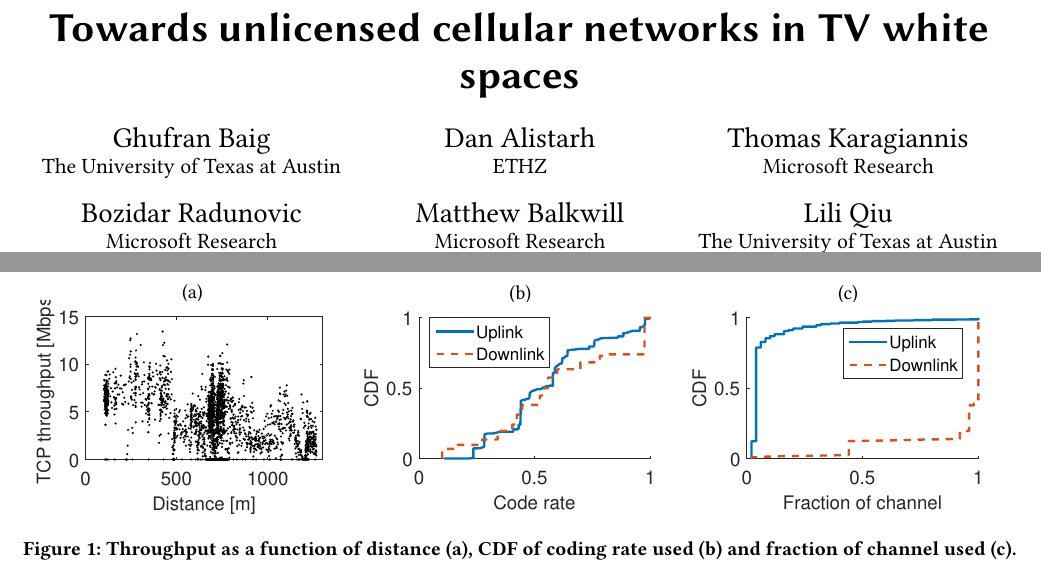
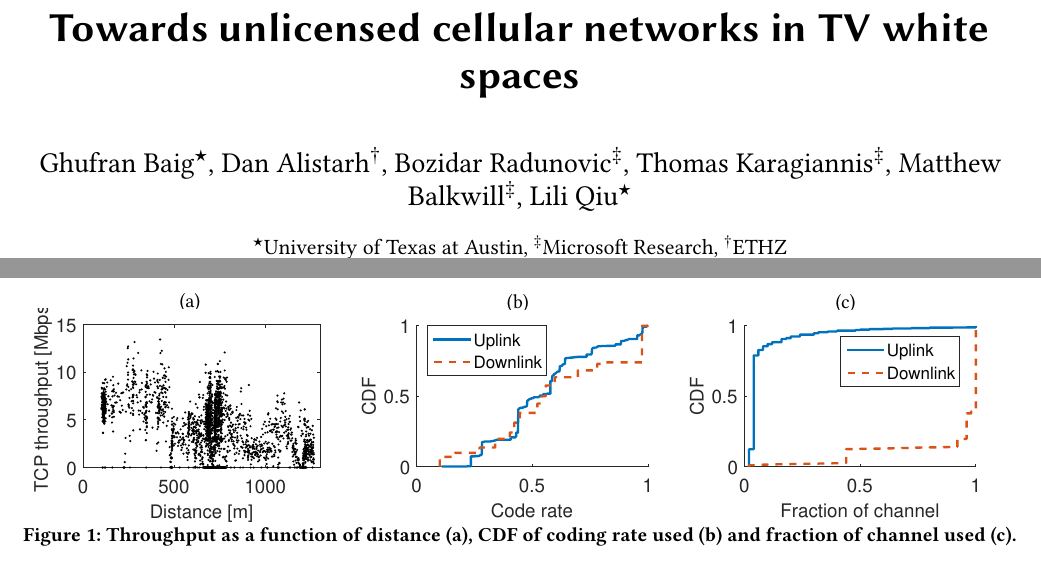
Before and after one commit to ghufranbaig/CoNEXT-2017, a LaTeX paper (main.tex, which reads motivation.tex): two parts of pages 1 and 4 of 14, joined at a grey line, cut so that both start at the same text. Compiled offline with pdfLaTeX.

Commit message:
more figs shrinked

```diff
--- a/main.tex
+++ b/main.tex
@@ -99,48 +99,65 @@
 %\title{Towards unlicensed cellular networks \\ \vspace{0.3in} \normalfont Under submission  - Please do not distribute}
 \title{Towards unlicensed cellular networks in TV white spaces}
 
-\author{Ghufran Baig}
-\orcid{}
+%\author{Ghufran Baig}
+%\orcid{}
+%\affiliation{%
+%  \institution{The University of Texas at Austin}
+%}
+%%\email{ghufran@cs.utexas.edu}
+%
+%\author{Dan Alistarh}
+%\orcid{}
+%\affiliation{%
+%  \institution{ETHZ}
+%}
+%%\email{dan.alistarh@inf.ethz.ch}
+%
+%\author{Thomas Karagiannis}
+%\orcid{}
+%\affiliation{%
+%  \institution{Microsoft Research}
+%}
+%%\email{thomas.karagiannis@microsoft.com}
+%
+%\author{Bozidar Radunovic}
+%\orcid{}
+%\affiliation{%
+%  \institution{Microsoft Research}
+%}
+%%\email{bozidar@microsoft.com}
+%
+%\author{Matthew Balkwill}
+%\orcid{}
+%\affiliation{%
+%  \institution{Microsoft Research}
+%}
+%%\email{a-mabalk@microsoft.com}
+%
+%\author{Lili Qiu}
+%\orcid{}
+%\affiliation{%
+%  \institution{The University of Texas at Austin}
+%}
+%\email{lili@cs.utexas.edu}
+
+%%
+%% AUTHORS
+%%
+%\numberofauthors{1}
+\author{%\alignauthor
+Ghufran Baig$^\star$,
+Dan Alistarh$^\dagger$,
+Bozidar Radunovic$^\ddagger$,
+Thomas Karagiannis$^\ddagger$,
+Matthew Balkwill$^\ddagger$,
+Lili Qiu$^\star$
+%\vspace{0.2cm}
+%
+}
 \affiliation{%
-  \institution{The University of Texas at Austin}
+\institution{$^\star$University of Texas at Austin, $^\ddagger$Microsoft Research, $^\dagger$ETHZ}
 }
-%\email{ghufran@cs.utexas.edu}
-
-\author{Dan Alistarh}
-\orcid{}
-\affiliation{%
-  \institution{ETHZ}
-}
-%\email{dan.alistarh@inf.ethz.ch}
-
-\author{Thomas Karagiannis}
-\orcid{}
-\affiliation{%
-  \institution{Microsoft Research}
-}
-%\email{thomas.karagiannis@microsoft.com}
-
-\author{Bozidar Radunovic}
-\orcid{}
-\affiliation{%
-  \institution{Microsoft Research}
-}
-%\email{bozidar@microsoft.com}
-
-\author{Matthew Balkwill}
-\orcid{}
-\affiliation{%
-  \institution{Microsoft Research}
-}
-%\email{a-mabalk@microsoft.com}
-
-\author{Lili Qiu}
-\orcid{}
-\affiliation{%
-  \institution{The University of Texas at Austin}
-}
-%\email{lili@cs.utexas.edu}
-\renewcommand{\shortauthors}{G. Baig et al.}
 
 
 % \author[2]{Ghufran Baig\thanks{Work performed while an intern with Microsoft Research}}
@@ -149,8 +166,9 @@
 % \author[1]{Bozidar Radunovic}
 % \author[1]{Matthew Balkwill}
 % \author[2]{Lili Qiu}
-% \affil[1]{Microsoft Research}
-% \affil[2]{The University of Texas at Austin}
+% \affil[1]{\institution{The University of Texas at Austin}}
+% \affil[2]{\institution{The University of Texas at Austin}}
+\renewcommand{\shortauthors}{G. Baig et al.}
 
 \input{abstract}
 
--- a/motivation.tex
+++ b/motivation.tex
@@ -111,20 +111,21 @@ Furthermore, well developed designs and accompanying ecosystems make them most v
   \begin{minipage}{0.32\textwidth}
     \centering
     (a)
-    \vskip -2pt
+    \vskip -2.5pt
     \includegraphics[width=\textwidth]{./figs/range.pdf}
   \end{minipage}
   \begin{minipage}{0.32\textwidth}
     \centering
     (b)
-    \vskip -2pt
+    \vskip -2.5pt
     \includegraphics[width=\textwidth]{./figs/coding_rate.pdf}
   \end{minipage}
   \begin{minipage}{0.32\textwidth}
     \centering
     (c)
-    \vskip -2pt
+    \vskip -2.5pt
     \includegraphics[width=\textwidth]{./figs/NRB.pdf}
   \end{minipage}
+      \vspace{-0.15in}
  \caption{Throughput as a function of distance (a), CDF of coding rate used (b) and fraction of channel used (c).}
   \label{fig:phy}
```
Also changed, not shown: arch.tex (+2 -2 lines), benchmarks.tex (+1 -1 lines), design.tex (+1 -1 lines), ref.bib (+6 -0 lines), motivation.tex (6 more changed lines).
